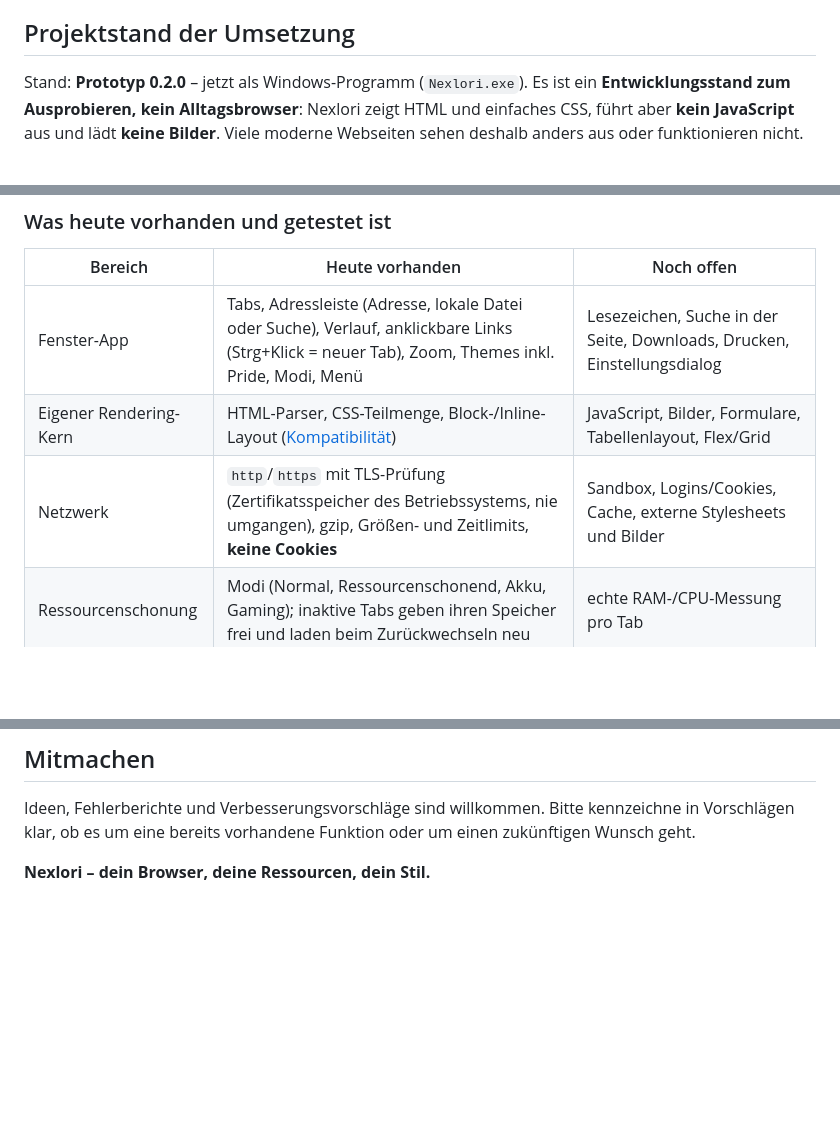
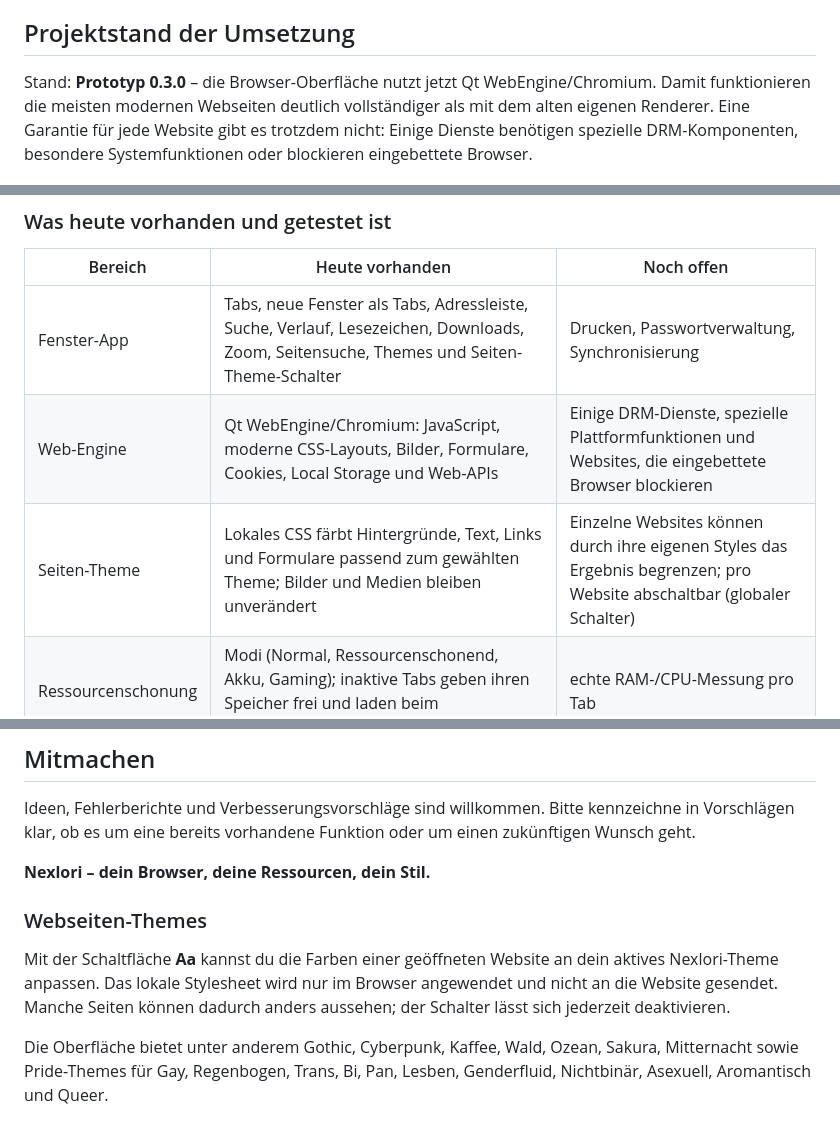
Before and after one commit to paulhubacek1-afk/NEXLORI, a Markdown page: NEXLORI/README.md, 3 parts joined by grey strips. Rendered like a GitHub page; blank space fills up the shorter version.

Commit message:
feat: wire the Chromium browser into the app and docs

```diff
--- a/NEXLORI/README.md
+++ b/NEXLORI/README.md
@@ -86,9 +86,7 @@ Nexlori soll ein Browser sein, in dem Menschen ihre Persönlichkeit zeigen könn
 
 ## Projektstand der Umsetzung
 
-Stand: **Prototyp 0.2.0** – jetzt als Windows-Programm (`Nexlori.exe`). Es ist ein **Entwicklungsstand zum
-Ausprobieren, kein Alltagsbrowser**: Nexlori zeigt HTML und einfaches CSS, führt aber **kein JavaScript** aus und
-lädt **keine Bilder**. Viele moderne Webseiten sehen deshalb anders aus oder funktionieren nicht.
+Stand: **Prototyp 0.3.0** – die Browser-Oberfläche nutzt jetzt Qt WebEngine/Chromium. Damit funktionieren die meisten modernen Webseiten deutlich vollständiger als mit dem alten eigenen Renderer. Eine Garantie für jede Website gibt es trotzdem nicht: Einige Dienste benötigen spezielle DRM-Komponenten, besondere Systemfunktionen oder blockieren eingebettete Browser.
 
 ![Nexlori-Fenster mit Trans-Theme (Screenshot aus der Testumgebung)](docs/screenshot.png)
 
@@ -111,9 +109,9 @@ gelegentlich Fehlalarme. Mit `Nexlori.exe.sha256` lässt sich die Datei prüfen.
 
 | Bereich | Heute vorhanden | Noch offen |
 |---|---|---|
-| Fenster-App | Tabs, Adressleiste (Adresse, lokale Datei oder Suche), Verlauf, anklickbare Links (Strg+Klick = neuer Tab), Zoom, Themes inkl. Pride, Modi, Menü | Lesezeichen, Suche in der Seite, Downloads, Drucken, Einstellungsdialog |
-| Eigener Rendering-Kern | HTML-Parser, CSS-Teilmenge, Block-/Inline-Layout ([Kompatibilität](docs/COMPATIBILITY.md)) | JavaScript, Bilder, Formulare, Tabellenlayout, Flex/Grid |
-| Netzwerk | `http`/`https` mit TLS-Prüfung (Zertifikatsspeicher des Betriebssystems, nie umgangen), gzip, Größen- und Zeitlimits, **keine Cookies** | Sandbox, Logins/Cookies, Cache, externe Stylesheets und Bilder |
+| Fenster-App | Tabs, neue Fenster als Tabs, Adressleiste, Suche, Verlauf, Lesezeichen, Downloads, Zoom, Seitensuche, Themes und Seiten-Theme-Schalter | Drucken, Passwortverwaltung, Synchronisierung |
+| Web-Engine | Qt WebEngine/Chromium: JavaScript, moderne CSS-Layouts, Bilder, Formulare, Cookies, Local Storage und Web-APIs | Einige DRM-Dienste, spezielle Plattformfunktionen und Websites, die eingebettete Browser blockieren |
+| Seiten-Theme | Lokales CSS färbt Hintergründe, Text, Links und Formulare passend zum gewählten Theme; Bilder und Medien bleiben unverändert | Einzelne Websites können durch ihre eigenen Styles das Ergebnis begrenzen; pro Website abschaltbar (globaler Schalter) |
 | Ressourcenschonung | Modi (Normal, Ressourcenschonend, Akku, Gaming); inaktive Tabs geben ihren Speicher frei und laden beim Zurückwechseln neu | echte RAM-/CPU-Messung pro Tab |
 | Datensparmodus | Filterlogik (Tracker, Autoplay, Vorabladen, strikt) und Einsparungsbuch getestet. Die App lädt ohnehin nur das HTML-Dokument selbst – keine Skripte, Bilder oder Tracker | Einhängen des Filters, sobald Unterressourcen geladen werden |
 | Gaming-Erkennung | im Menü freiwillig einschaltbar (standardmäßig aus), rein lokal, optional automatischer Gaming-Modus | Praxistests gegen Fehlerkennungen |
@@ -154,3 +152,9 @@ Die Reihenfolge kann sich während der Entwicklung ändern. Sicherheit und eine
 Ideen, Fehlerberichte und Verbesserungsvorschläge sind willkommen. Bitte kennzeichne in Vorschlägen klar, ob es um eine bereits vorhandene Funktion oder um einen zukünftigen Wunsch geht.
 
 **Nexlori – dein Browser, deine Ressourcen, dein Stil.**
+
+### Webseiten-Themes
+
+Mit der Schaltfläche **Aa** kannst du die Farben einer geöffneten Website an dein aktives Nexlori-Theme anpassen. Das lokale Stylesheet wird nur im Browser angewendet und nicht an die Website gesendet. Manche Seiten können dadurch anders aussehen; der Schalter lässt sich jederzeit deaktivieren.
+
+Die Oberfläche bietet unter anderem Gothic, Cyberpunk, Kaffee, Wald, Ozean, Sakura, Mitternacht sowie Pride-Themes für Gay, Regenbogen, Trans, Bi, Pan, Lesben, Genderfluid, Nichtbinär, Asexuell, Aromantisch und Queer.
```
Also changed, not shown: other parts of NEXLORI/README.md (+1 -1 lines).
